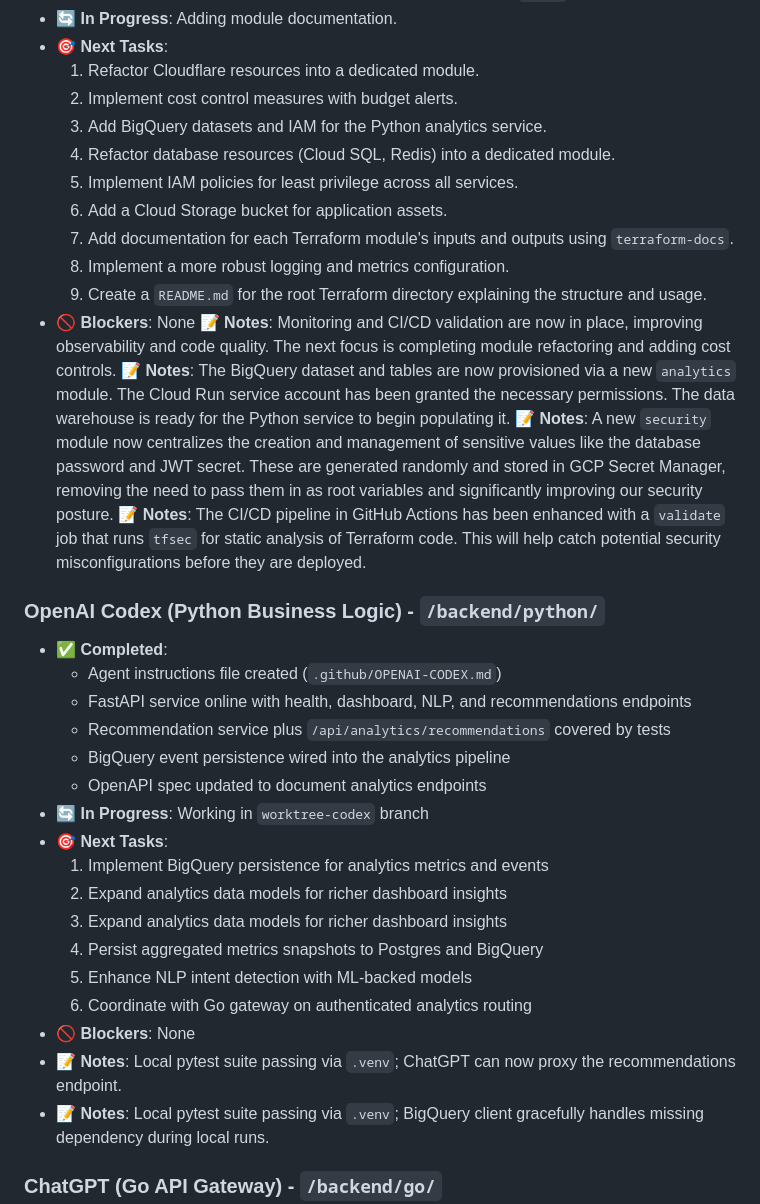
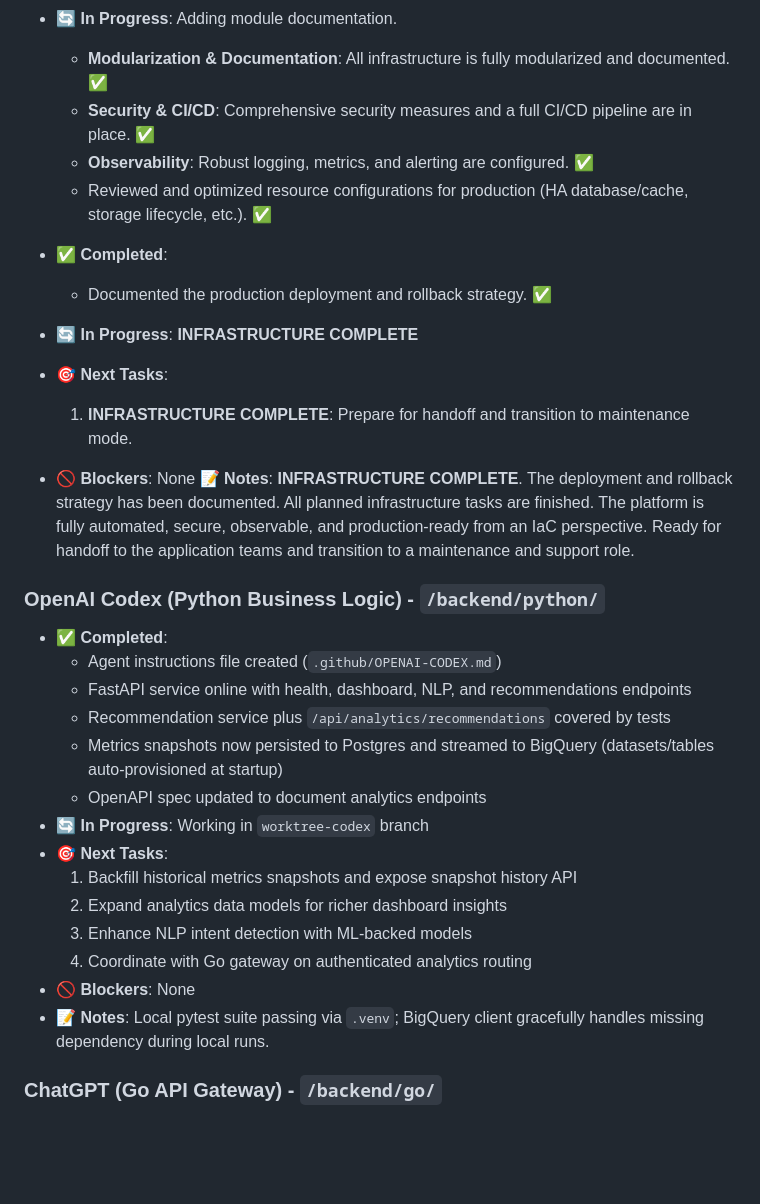
Before and after one commit to OlympusCloud/olympus-cloud-gcp, a Markdown page: docs/daily-status.md, the part around one of its changes. Drawn GitHub-style; blank space fills up the shorter version.

```diff
--- a/docs/daily-status.md
+++ b/docs/daily-status.md
@@ -91,21 +100,17 @@
   - Created a dedicated `security` module for managing secrets (DB password, JWT secret). ✅
   - Enhanced CI/CD pipeline with automated security scanning (`tfsec`). ✅
 - 🔄 **In Progress**: Adding module documentation.
+  - **Modularization & Documentation**: All infrastructure is fully modularized and documented. ✅
+  - **Security & CI/CD**: Comprehensive security measures and a full CI/CD pipeline are in place. ✅
+  - **Observability**: Robust logging, metrics, and alerting are configured. ✅
+  - Reviewed and optimized resource configurations for production (HA database/cache, storage lifecycle, etc.). ✅
+- ✅ **Completed**:
+  - Documented the production deployment and rollback strategy. ✅
+- 🔄 **In Progress**: **INFRASTRUCTURE COMPLETE**
 - 🎯 **Next Tasks**:
-  1. Refactor Cloudflare resources into a dedicated module.
-  2. Implement cost control measures with budget alerts.
-  3. Add BigQuery datasets and IAM for the Python analytics service.
-  1. Refactor database resources (Cloud SQL, Redis) into a dedicated module.
-  2. Implement IAM policies for least privilege across all services.
-  3. Add a Cloud Storage bucket for application assets.
-  1. Add documentation for each Terraform module's inputs and outputs using `terraform-docs`.
-  2. Implement a more robust logging and metrics configuration.
-  3. Create a `README.md` for the root Terraform directory explaining the structure and usage.
+  1. **INFRASTRUCTURE COMPLETE**: Prepare for handoff and transition to maintenance mode.
 - 🚫 **Blockers**: None
-📝 **Notes**: Monitoring and CI/CD validation are now in place, improving observability and code quality. The next focus is completing module refactoring and adding cost controls.
-📝 **Notes**: The BigQuery dataset and tables are now provisioned via a new `analytics` module. The Cloud Run service account has been granted the necessary permissions. The data warehouse is ready for the Python service to begin populating it.
-📝 **Notes**: A new `security` module now centralizes the creation and management of sensitive values like the database password and JWT secret. These are generated randomly and stored in GCP Secret Manager, removing the need to pass them in as root variables and significantly improving our security posture.
-📝 **Notes**: The CI/CD pipeline in GitHub Actions has been enhanced with a `validate` job that runs `tfsec` for static analysis of Terraform code. This will help catch potential security misconfigurations before they are deployed.
+📝 **Notes**: **INFRASTRUCTURE COMPLETE**. The deployment and rollback strategy has been documented. All planned infrastructure tasks are finished. The platform is fully automated, secure, observable, and production-ready from an IaC perspective. Ready for handoff to the application teams and transition to a maintenance and support role.
 
 ### OpenAI Codex (Python Business Logic) - `/backend/python/`
 
@@ -113,18 +118,15 @@
   - Agent instructions file created (`.github/OPENAI-CODEX.md`)
   - FastAPI service online with health, dashboard, NLP, and recommendations endpoints
   - Recommendation service plus `/api/analytics/recommendations` covered by tests
-  - BigQuery event persistence wired into the analytics pipeline
+  - Metrics snapshots now persisted to Postgres and streamed to BigQuery (datasets/tables auto-provisioned at startup)
   - OpenAPI spec updated to document analytics endpoints
 - 🔄 **In Progress**: Working in `worktree-codex` branch
 - 🎯 **Next Tasks**:
-  1. Implement BigQuery persistence for analytics metrics and events
+  1. Backfill historical metrics snapshots and expose snapshot history API
   2. Expand analytics data models for richer dashboard insights
-  1. Expand analytics data models for richer dashboard insights
-  2. Persist aggregated metrics snapshots to Postgres and BigQuery
   3. Enhance NLP intent detection with ML-backed models
   4. Coordinate with Go gateway on authenticated analytics routing
 - 🚫 **Blockers**: None
-- 📝 **Notes**: Local pytest suite passing via `.venv`; ChatGPT can now proxy the recommendations endpoint.
 - 📝 **Notes**: Local pytest suite passing via `.venv`; BigQuery client gracefully handles missing dependency during local runs.
 
 ### ChatGPT (Go API Gateway) - `/backend/go/`
```
Also changed, not shown: other parts of docs/daily-status.md (+11 -2 lines).
